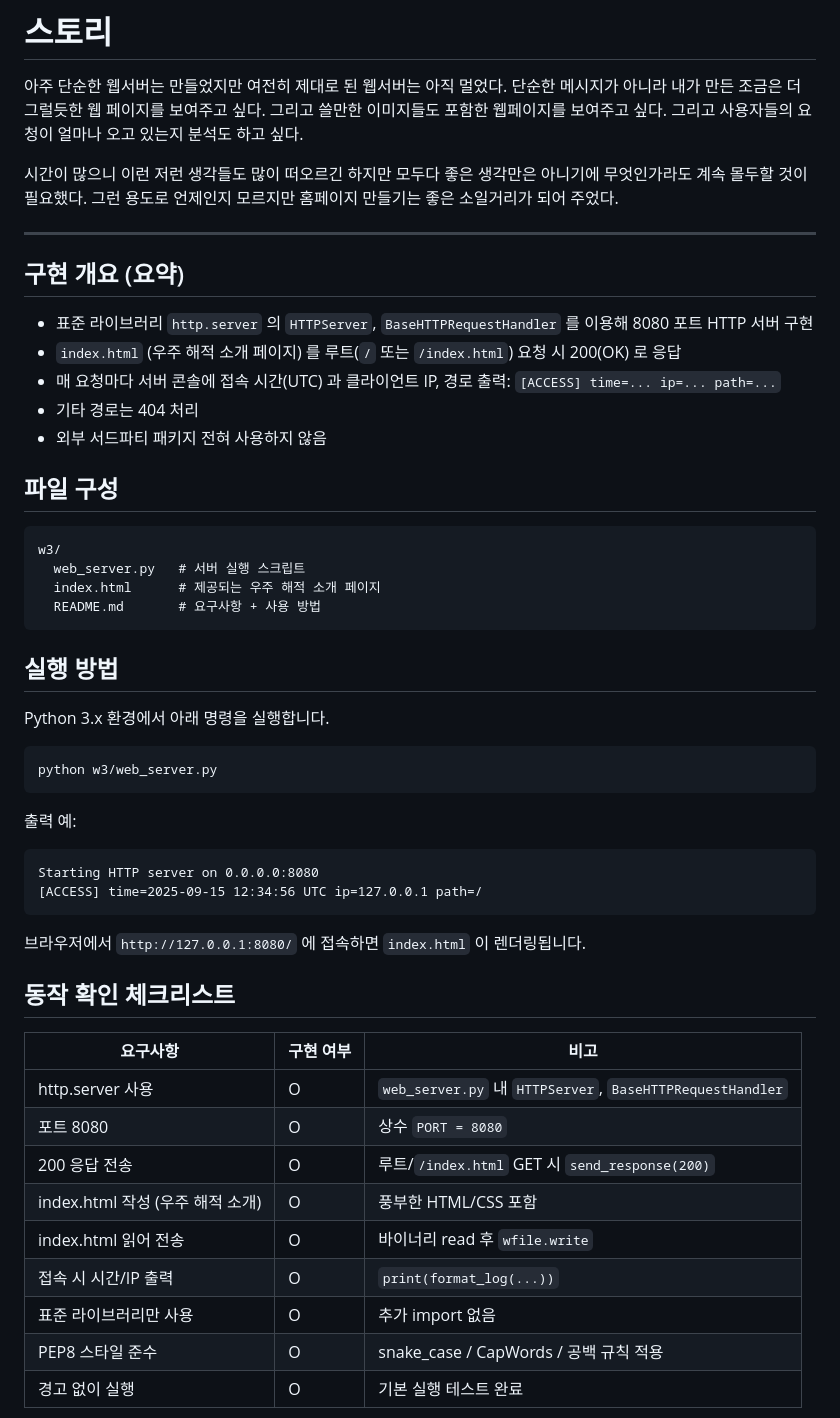
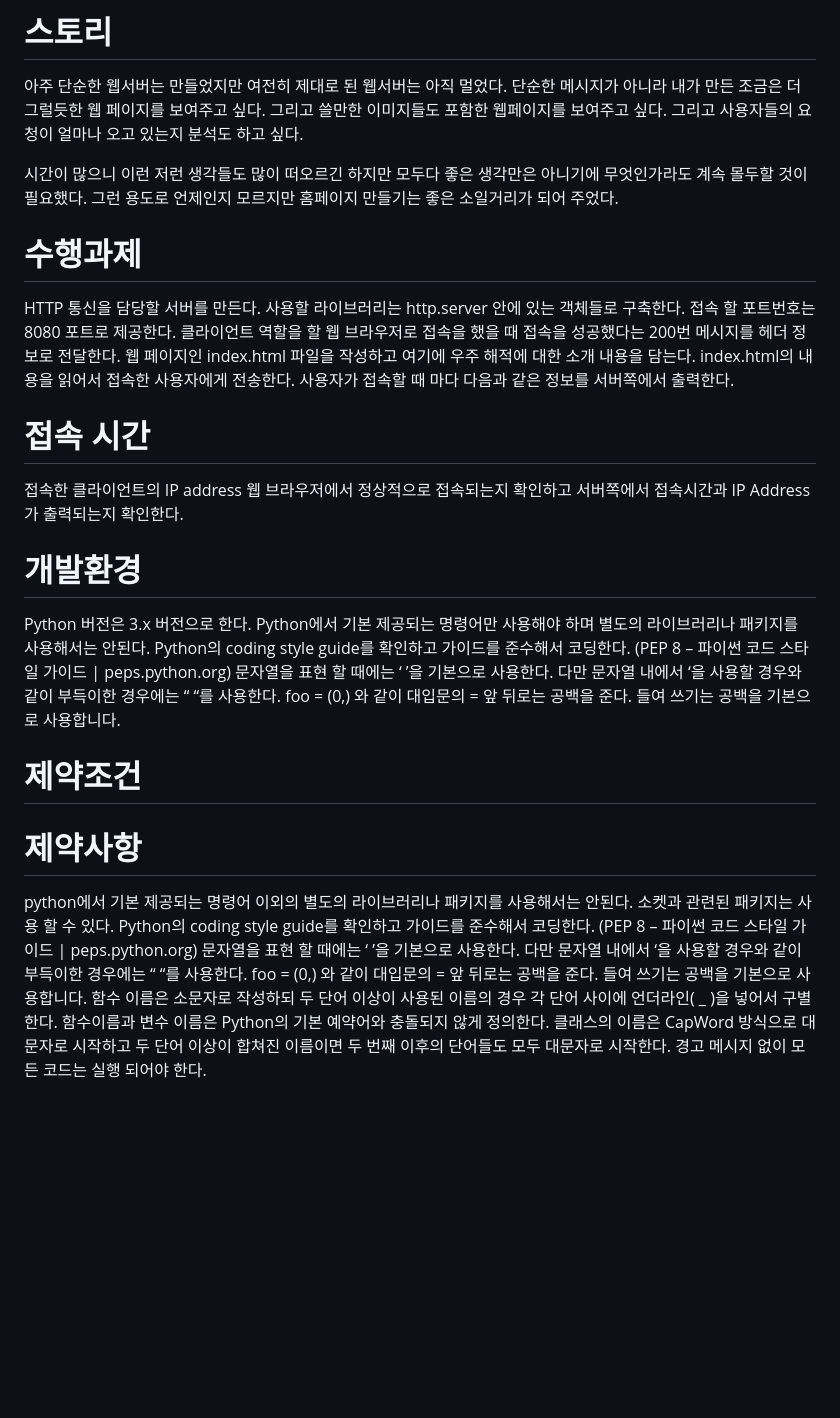
Before and after one commit to LimH0Kyun/codyssey2, a Markdown page: w3/README.md, the part around one of its changes. Drawn GitHub-style; blank space fills up the shorter version.

Commit message:
READEME UPDATE

````diff
--- a/w3/README.md
+++ b/w3/README.md
@@ -3,44 +3,39 @@
 
 시간이 많으니 이런 저런 생각들도 많이 떠오르긴 하지만 모두다 좋은 생각만은 아니기에 무엇인가라도 계속 몰두할 것이 필요했다. 그런 용도로 언제인지 모르지만 홈페이지 만들기는 좋은 소일거리가 되어 주었다.
 
----
-## 구현 개요 (요약)
-- 표준 라이브러리 `http.server` 의 `HTTPServer`, `BaseHTTPRequestHandler` 를 이용해 8080 포트 HTTP 서버 구현
-- `index.html` (우주 해적 소개 페이지) 를 루트(`/` 또는 `/index.html`) 요청 시 200(OK) 로 응답
-- 매 요청마다 서버 콘솔에 접속 시간(UTC) 과 클라이언트 IP, 경로 출력: `[ACCESS] time=... ip=... path=...`
-- 기타 경로는 404 처리
-- 외부 서드파티 패키지 전혀 사용하지 않음
+# 수행과제
+HTTP 통신을 담당할 서버를 만든다.
+사용할 라이브러리는 http.server 안에 있는 객체들로 구축한다.
+접속 할 포트번호는 8080 포트로 제공한다.
+클라이언트 역할을 할 웹 브라우저로 접속을 했을 때 접속을 성공했다는 200번 메시지를 헤더 정보로 전달한다.
+웹 페이지인 index.html 파일을 작성하고 여기에 우주 해적에 대한 소개 내용을 담는다.
+index.html의 내용을 읽어서 접속한 사용자에게 전송한다.
+사용자가 접속할 때 마다 다음과 같은 정보를 서버쪽에서 출력한다.
 
-## 파일 구성
-```
-w3/
-  web_server.py   # 서버 실행 스크립트
-  index.html      # 제공되는 우주 해적 소개 페이지
-  README.md       # 요구사항 + 사용 방법
-```
+# 접속 시간
+접속한 클라이언트의 IP address
+웹 브라우저에서 정상적으로 접속되는지 확인하고 서버쪽에서 접속시간과 IP Address가 출력되는지 확인한다.
 
-## 실행 방법
-Python 3.x 환경에서 아래 명령을 실행합니다.
-```
-python w3/web_server.py
-```
-출력 예:
-```
-Starting HTTP server on 0.0.0.0:8080
-[ACCESS] time=2025-09-15 12:34:56 UTC ip=127.0.0.1 path=/
-```
-브라우저에서 `http://127.0.0.1:8080/` 에 접속하면 `index.html` 이 렌더링됩니다.
+# 개발환경
+Python 버전은 3.x 버전으로 한다.
+Python에서 기본 제공되는 명령어만 사용해야 하며 별도의 라이브러리나 패키지를 사용해서는 안된다.
+Python의 coding style guide를 확인하고 가이드를 준수해서 코딩한다.
+(PEP 8 – 파이썬 코드 스타일 가이드 | peps.python.org)
+문자열을 표현 할 때에는 ‘ ’을 기본으로 사용한다. 다만 문자열 내에서 ‘을 사용할 경우와 같이 부득이한 경우에는 “ “를 사용한다.
+foo = (0,) 와 같이 대입문의 = 앞 뒤로는 공백을 준다.
+들여 쓰기는 공백을 기본으로 사용합니다.
 
-## 동작 확인 체크리스트
-| 요구사항 | 구현 여부 | 비고 |
-|----------|-----------|------|
-| http.server 사용 | O | `web_server.py` 내 `HTTPServer`, `BaseHTTPRequestHandler` |
-| 포트 8080 | O | 상수 `PORT = 8080` |
-| 200 응답 전송 | O | 루트/`/index.html` GET 시 `send_response(200)` |
-| index.html 작성 (우주 해적 소개) | O | 풍부한 HTML/CSS 포함 |
-| index.html 읽어 전송 | O | 바이너리 read 후 `wfile.write` |
-| 접속 시 시간/IP 출력 | O | `print(format_log(...))` |
-| 표준 라이브러리만 사용 | O | 추가 import 없음 |
-| PEP8 스타일 준수 | O | snake_case / CapWords / 공백 규칙 적용 |
-| 경고 없이 실행 | O | 기본 실행 테스트 완료 |
+# 제약조건
+# 제약사항
+python에서 기본 제공되는 명령어 이외의 별도의 라이브러리나 패키지를 사용해서는 안된다.
+소켓과 관련된 패키지는 사용 할 수 있다.
+Python의 coding style guide를 확인하고 가이드를 준수해서 코딩한다.
+(PEP 8 – 파이썬 코드 스타일 가이드 | peps.python.org)
+문자열을 표현 할 때에는 ‘ ’을 기본으로 사용한다. 다만 문자열 내에서 ‘을 사용할 경우와 같이 부득이한 경우에는 “ “를 사용한다.
+foo = (0,) 와 같이 대입문의 = 앞 뒤로는 공백을 준다.
+들여 쓰기는 공백을 기본으로 사용합니다.
+함수 이름은 소문자로 작성하되 두 단어 이상이 사용된 이름의 경우 각 단어 사이에 언더라인( \_ )을 넣어서 구별한다.
+함수이름과 변수 이름은 Python의 기본 예약어와 충돌되지 않게 정의한다.
+클래스의 이름은 CapWord 방식으로 대문자로 시작하고 두 단어 이상이 합쳐진 이름이면 두 번째 이후의 단어들도 모두 대문자로 시작한다.
+경고 메시지 없이 모든 코드는 실행 되어야 한다.
 
````
Also changed, not shown: other parts of w3/README.md (+2 -26 lines).
